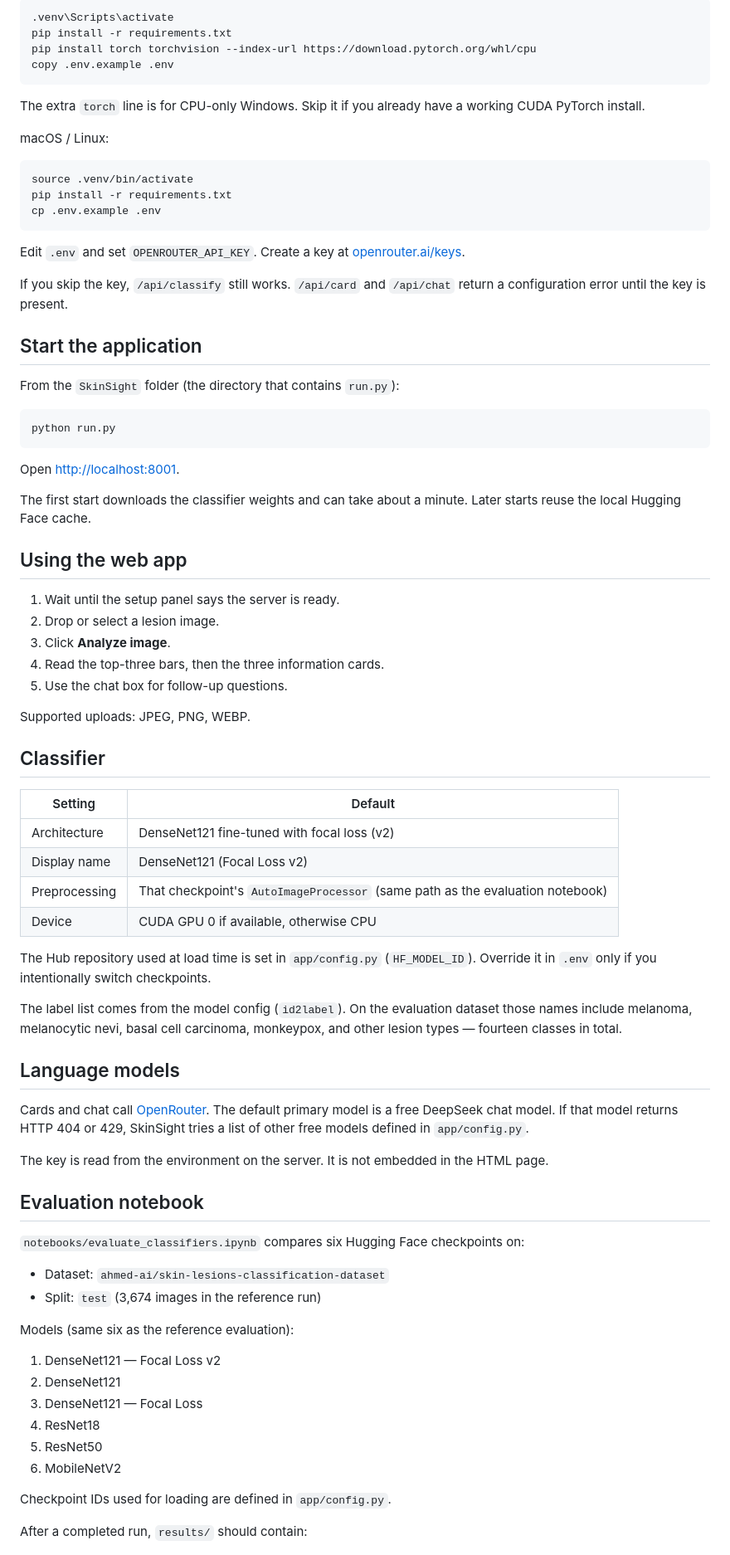
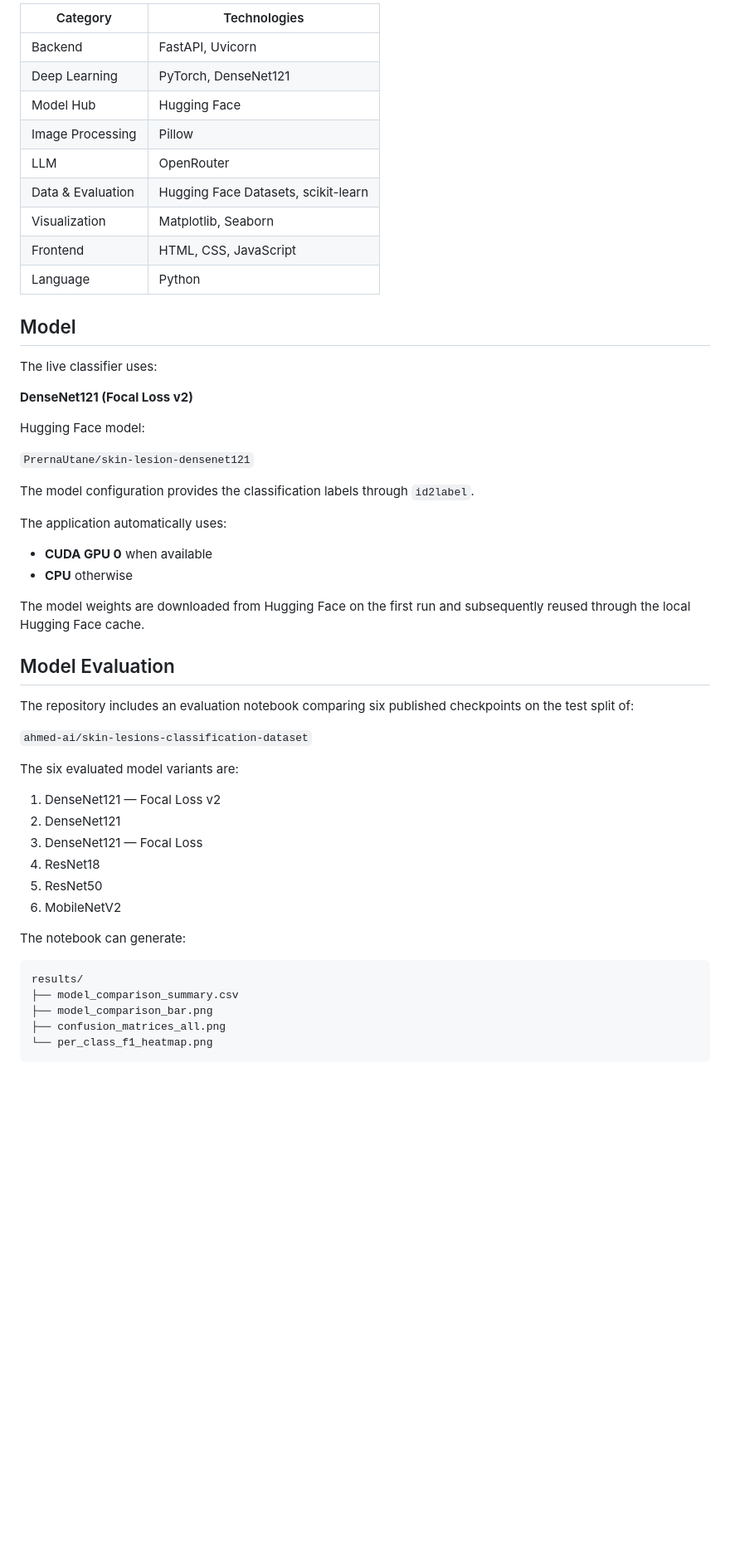
Before and after one commit to PrernaUtane/SkinSight, a Markdown page: README.md, the part around one of its changes. Shown at 83% size. GitHub-like rendering; blank space fills up the shorter version.

````diff
--- a/README.md
+++ b/README.md
@@ -49,74 +89,42 @@ Windows:
 
-```bash
-.venv\Scripts\activate
-pip install -r requirements.txt
-pip install torch torchvision --index-url https://download.pytorch.org/whl/cpu
-copy .env.example .env
-```
+| Category          | Technologies                        |
+| ----------------- | ----------------------------------- |
+| Backend           | FastAPI, Uvicorn                    |
+| Deep Learning     | PyTorch, DenseNet121                |
+| Model Hub         | Hugging Face                        |
+| Image Processing  | Pillow                              |
+| LLM               | OpenRouter                          |
+| Data & Evaluation | Hugging Face Datasets, scikit-learn |
+| Visualization     | Matplotlib, Seaborn                 |
+| Frontend          | HTML, CSS, JavaScript               |
+| Language          | Python                              |
 
-The extra `torch` line is for CPU-only Windows. Skip it if you already have a working CUDA PyTorch install.
+## Model
 
-macOS / Linux:
+The live classifier uses:
 
-```bash
-source .venv/bin/activate
-pip install -r requirements.txt
-cp .env.example .env
-```
+**DenseNet121 (Focal Loss v2)**
 
-Edit `.env` and set `OPENROUTER_API_KEY`. Create a key at [openrouter.ai/keys](https://openrouter.ai/keys).
+Hugging Face model:
 
-If you skip the key, `/api/classify` still works. `/api/card` and `/api/chat` return a configuration error until the key is present.
+`PrernaUtane/skin-lesion-densenet121`
 
-## Start the application
+The model configuration provides the classification labels through `id2label`.
 
-From the `SkinSight` folder (the directory that contains `run.py`):
+The application automatically uses:
 
-```bash
-python run.py
-```
+* **CUDA GPU 0** when available
+* **CPU** otherwise
 
-Open [http://localhost:8001](http://localhost:8001).
+The model weights are downloaded from Hugging Face on the first run and subsequently reused through the local Hugging Face cache.
 
-The first start downloads the classifier weights and can take about a minute. Later starts reuse the local Hugging Face cache.
+## Model Evaluation
 
-## Using the web app
+The repository includes an evaluation notebook comparing six published checkpoints on the test split of:
 
-1. Wait until the setup panel says the server is ready.
-2. Drop or select a lesion image.
-3. Click **Analyze image**.
-4. Read the top-three bars, then the three information cards.
-5. Use the chat box for follow-up questions.
+`ahmed-ai/skin-lesions-classification-dataset`
 
-Supported uploads: JPEG, PNG, WEBP.
-
-## Classifier
-
-| Setting | Default |
-|---|---|
-| Architecture | DenseNet121 fine-tuned with focal loss (v2) |
-| Display name | DenseNet121 (Focal Loss v2) |
-| Preprocessing | That checkpoint's `AutoImageProcessor` (same path as the evaluation notebook) |
-| Device | CUDA GPU 0 if available, otherwise CPU |
-
-The Hub repository used at load time is set in `app/config.py` (`HF_MODEL_ID`). Override it in `.env` only if you intentionally switch checkpoints.
-
-The label list comes from the model config (`id2label`). On the evaluation dataset those names include melanoma, melanocytic nevi, basal cell carcinoma, monkeypox, and other lesion types — fourteen classes in total.
-
-## Language models
-
-Cards and chat call [OpenRouter](https://openrouter.ai/). The default primary model is a free DeepSeek chat model. If that model returns HTTP 404 or 429, SkinSight tries a list of other free models defined in `app/config.py`.
-
-The key is read from the environment on the server. It is not embedded in the HTML page.
-
-## Evaluation notebook
-
-`notebooks/evaluate_classifiers.ipynb` compares six Hugging Face checkpoints on:
-
-- Dataset: `ahmed-ai/skin-lesions-classification-dataset`
-- Split: `test` (3,674 images in the reference run)
-
-Models (same six as the reference evaluation):
+The six evaluated model variants are:
 
 1. DenseNet121 — Focal Loss v2
 2. DenseNet121
@@ -125,7 +133,13 @@ Models (same six as the reference evaluation):
 5. ResNet50
 6. MobileNetV2
 
-Checkpoint IDs used for loading are defined in `app/config.py`.
+The notebook can generate:
 
-After a completed run, `results/` should contain:
+```text
+results/
+├── model_comparison_summary.csv
+├── model_comparison_bar.png
+├── confusion_matrices_all.png
+└── per_class_f1_heatmap.png
+```
 
````
Also changed, not shown: other parts of README.md (+227 -68 lines).
